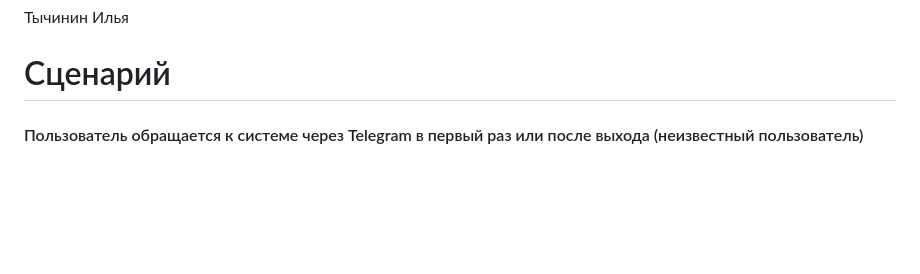
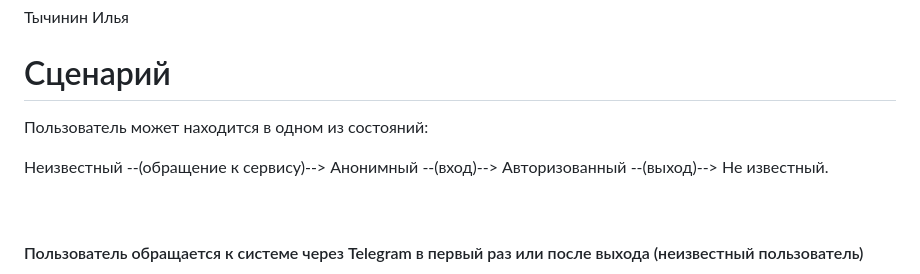
Before and after one commit to Wainon/IBM, a Markdown page: 3.Telegram клиент/readme.md, the part around the change. GitHub-like rendering; blank space fills up the shorter version.

```diff
--- a/3.Telegram клиент/readme.md
+++ b/3.Telegram клиент/readme.md
@@ -4,6 +4,11 @@
 Тычинин Илья
 
 # Сценарий
+Пользователь может находится в одном из состояний:
+
+Неизвестный --(обращение к сервису)--> Анонимный --(вход)--> Авторизованный --(выход)--> Не известный.
+
+<br/>
 
 #### Пользователь обращается к системе через Telegram в первый раз или после выхода (неизвестный пользователь)
 
```
